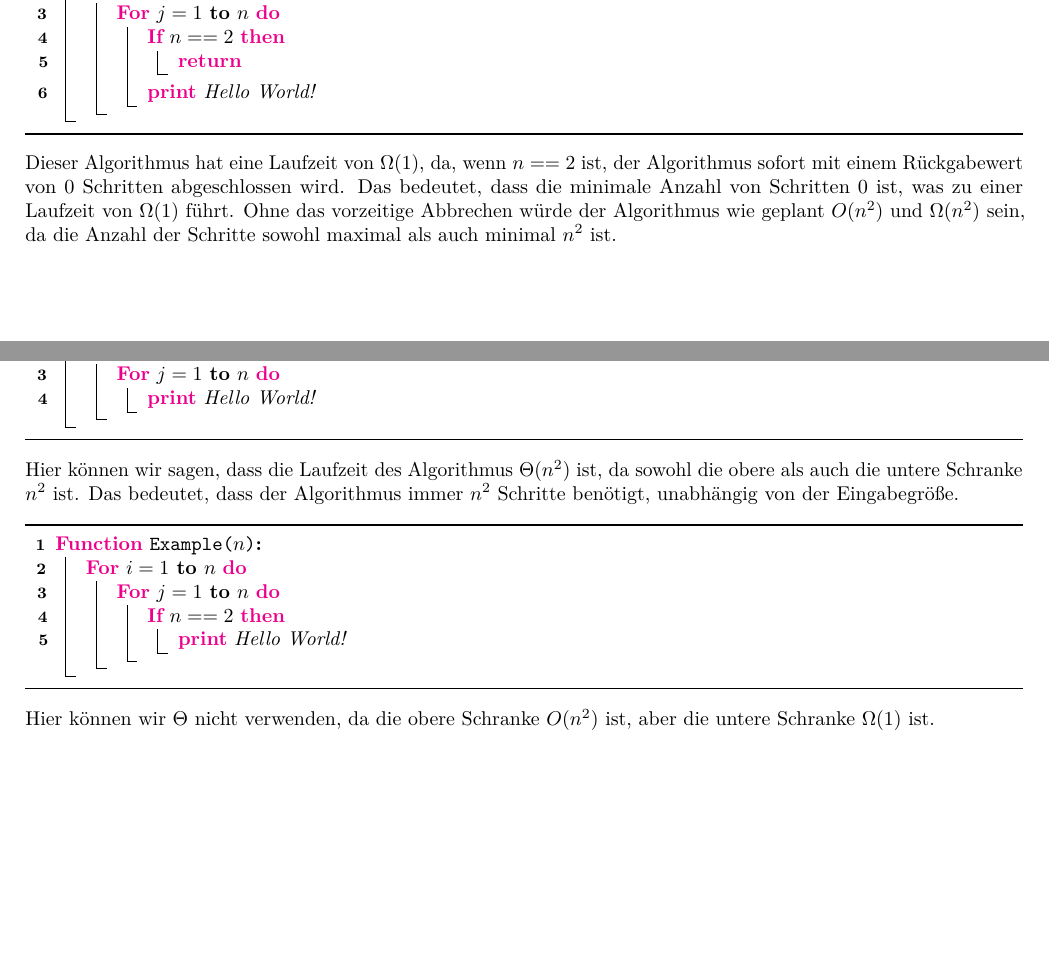
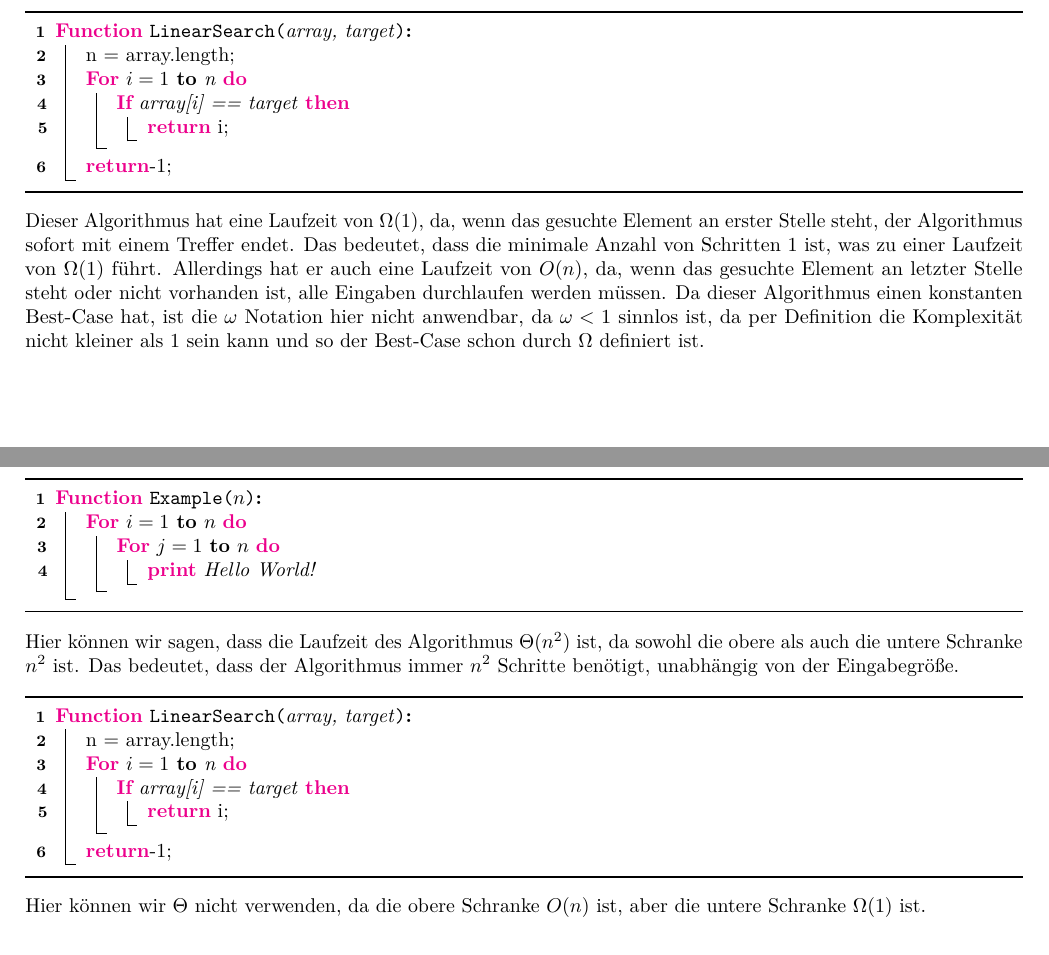
Before and after one commit to moricetamol/AuD-Zusammenfassung2024, a LaTeX document (Sections/03_Laufzeitanalyse.tex): two parts of pages 6 and 8 of 10, joined at a grey line, cut at the place of the change. Compiled offline with pdfLaTeX.

Commit message:
Fixed small logical error in example algorithm

```diff
--- a/Sections/03_Laufzeitanalyse.tex
+++ b/Sections/03_Laufzeitanalyse.tex
@@ -198,20 +199,20 @@ Die Anwendung von $\Omega$ auf Algorithmen ist ähnlich zu der Anwendung von $O$
 Beispielsweise:
 
 \begin{algorithm}[H]
-    \SetKwFunction{Example}{Example}
-    \Fn{\Example{$n$}}{
-        \For{$i = 1$ \KwTo $n$}{
-            \For{$j = 1$ \KwTo $n$}{
-                 \If{$n == 2$}{
-                    \KwRet
-                 }
-                \KwPrint{Hello World!}
+    \SetKwFunction{Example}{LinearSearch}
+    \Fn{\Example{array, target}}{
+        n = array.length\;
+        \For{$i = 1$ \KwTo n}{
+            \If{array[i] == target}{
+                \KwRet i\;
             }
         }
+        \KwRet -1\;
     }
 \end{algorithm}
 
-Dieser Algorithmus hat eine Laufzeit von $\Omega(1)$, da, wenn $n == 2$ ist, der Algorithmus sofort mit einem Rückgabewert von 0 Schritten abgeschlossen wird. Das bedeutet, dass die minimale Anzahl von Schritten 0 ist, was zu einer Laufzeit von $\Omega(1)$ führt. Ohne das vorzeitige Abbrechen würde der Algorithmus wie geplant $O(n^2)$ und $\Omega(n^2)$ sein, da die Anzahl der Schritte sowohl maximal als auch minimal $n^2$ ist.
+Dieser Algorithmus hat eine Laufzeit von $\Omega(1)$, da, wenn das gesuchte Element an erster Stelle steht, der Algorithmus sofort mit einem Treffer endet. Das bedeutet, dass die minimale Anzahl von Schritten 1 ist, was zu einer Laufzeit von $\Omega(1)$ führt. Allerdings hat er auch eine Laufzeit von $O(n)$, da, wenn das gesuchte Element an letzter Stelle steht oder nicht vorhanden ist, alle Eingaben durchlaufen werden müssen.
+Da dieser Algorithmus einen konstanten Best-Case hat, ist die $\omega$ Notation hier nicht anwendbar, da $\omega < 1$ sinnlos ist, da per Definition die Komplexität nicht kleiner als 1 sein kann und so der Best-Case schon durch $\Omega$ definiert ist.
 
 \newpage
 \subsection{$\Theta$\space Notation}
@@ -264,19 +265,19 @@ Beispielsweise:
 Hier können wir sagen, dass die Laufzeit des Algorithmus $\Theta(n^2)$ ist, da sowohl die obere als auch die untere Schranke $n^2$ ist. Das bedeutet, dass der Algorithmus immer $n^2$ Schritte benötigt, unabhängig von der Eingabegröße.
 
 \begin{algorithm}[H]
-    \SetKwFunction{Example}{Example}
-    \Fn{\Example{$n$}}{
-        \For{$i = 1$ \KwTo $n$}{
-            \For{$j = 1$ \KwTo $n$}{
-                \If{$n == 2$}{
-                    \KwPrint{Hello World!}
-                }
+    \SetKwFunction{Example}{LinearSearch}
+    \Fn{\Example{array, target}}{
+        n = array.length\;
+        \For{$i = 1$ \KwTo n}{
+            \If{array[i] == target}{
+                \KwRet i\;
             }
         }
+        \KwRet -1\;
     }
 \end{algorithm}
 
-Hier können wir $\Theta$ nicht verwenden, da die obere Schranke $O(n^2)$ ist, aber die untere Schranke $\Omega(1)$ ist.
+Hier können wir $\Theta$ nicht verwenden, da die obere Schranke $O(n)$ ist, aber die untere Schranke $\Omega(1)$ ist.
 
 \newpage
 \subsection{Rekursiongleichungen}
```
Also changed, not shown: Sections/03_Laufzeitanalyse.tex (1 more changed lines), 1 other file.
